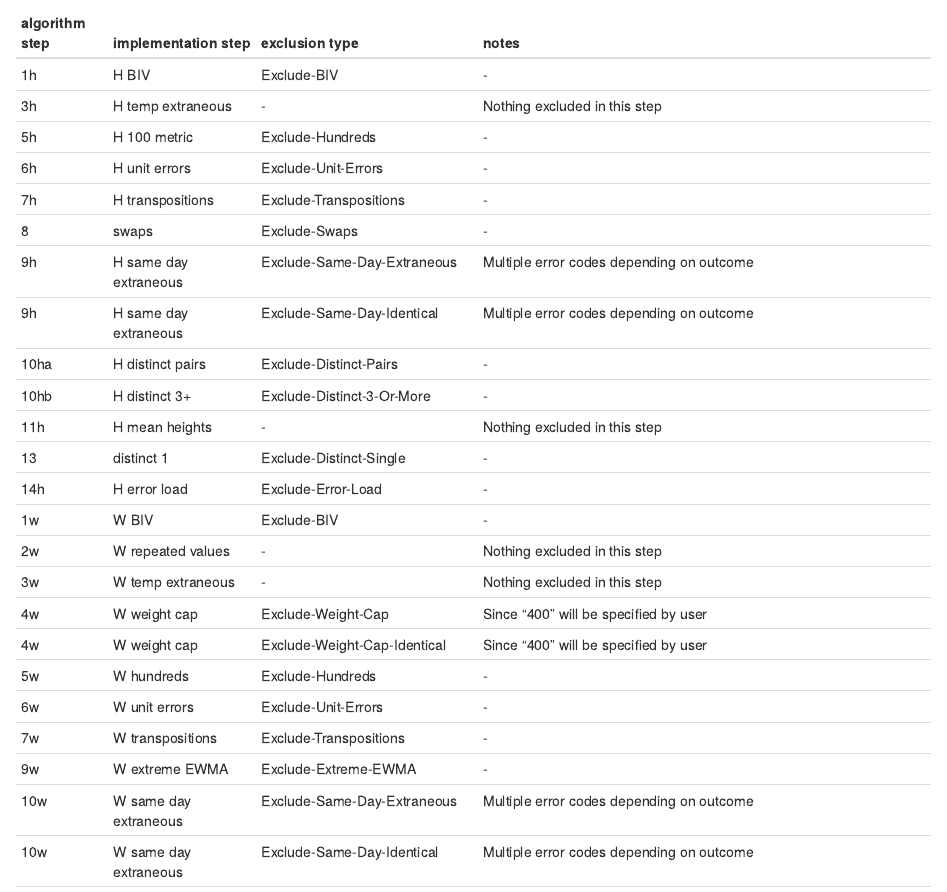
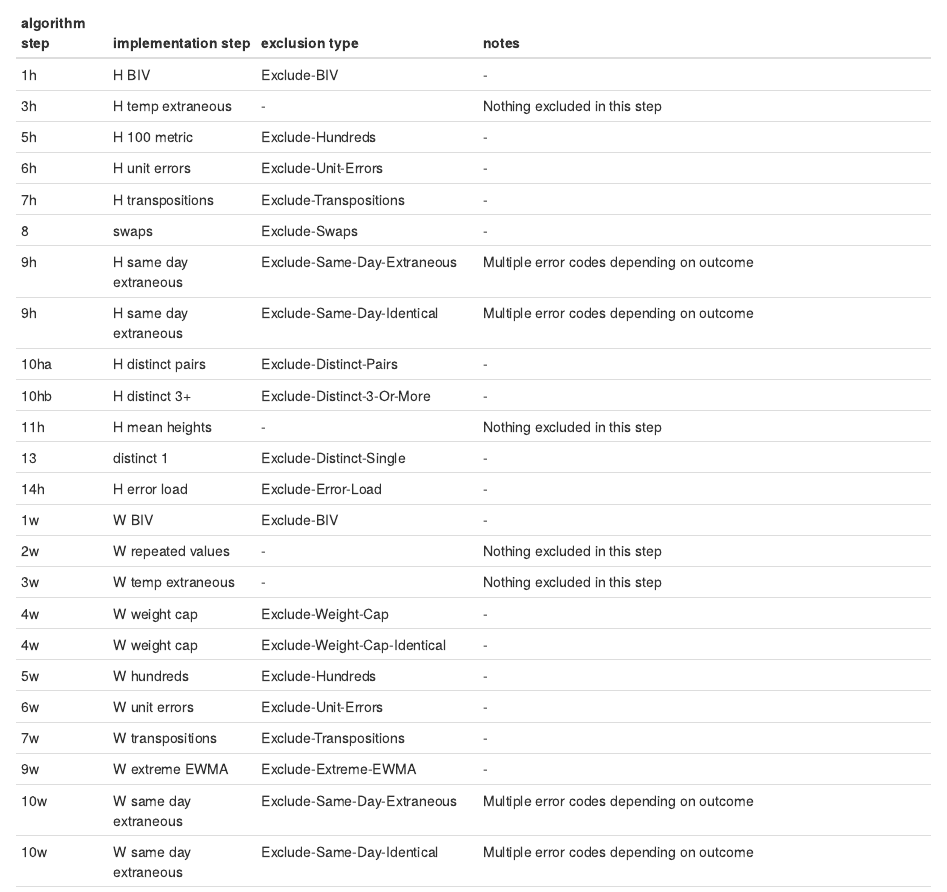
Before and after one commit to carriedaymont/growthcleanr, an R Markdown document (vignettes/output.Rmd): the page in a window 1100 px wide, from 1410 px down. Rendered offline with R 4.5, knitr and Pandoc, with nearby package versions.

Commit message:
Missed re-building the site, refs https://github.com/carriedaymont/growthcleanr/issues/30

```diff
--- a/vignettes/output.Rmd
+++ b/vignettes/output.Rmd
@@ -88,8 +88,8 @@ available at [Adult algorithm](adult-algorithm.html).
 | 1w                | W BIV                      | Exclude-BIV                             | -                                                                               |
 | 2w                | W repeated values          | -                                       | Nothing excluded in this step                                                   |
 | 3w                | W temp extraneous          | -                                       | Nothing excluded in this step                                                   |
-| 4w                | W weight cap               | Exclude-Weight-Cap                      | Since "400" will be specified by user                                           |
-| 4w                | W weight cap               | Exclude-Weight-Cap-Identical            | Since "400" will be specified by user                                           |
+| 4w                | W weight cap               | Exclude-Weight-Cap                      | -                                                                               |
+| 4w                | W weight cap               | Exclude-Weight-Cap-Identical            | -                                                                               |
 | 5w                | W hundreds                 | Exclude-Hundreds                        | -                                                                               |
 | 6w                | W unit errors              | Exclude-Unit-Errors                     | -                                                                               |
 | 7w                | W transpositions           | Exclude-Transpositions                  | -                                                                               |
```
Also changed, not shown: docs/pkgdown.yml, vignettes/output.Rmd (2 more changed lines), 9 other files.
